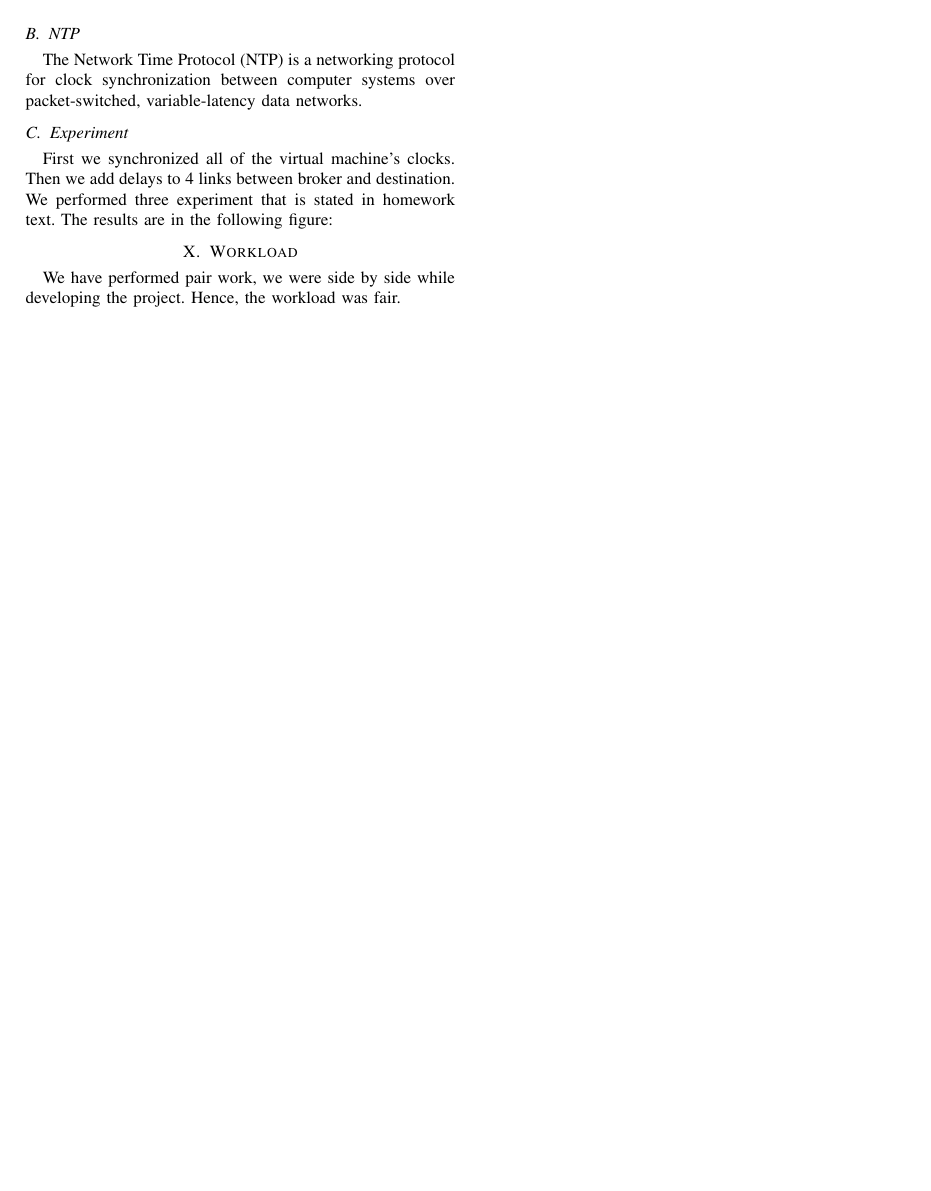
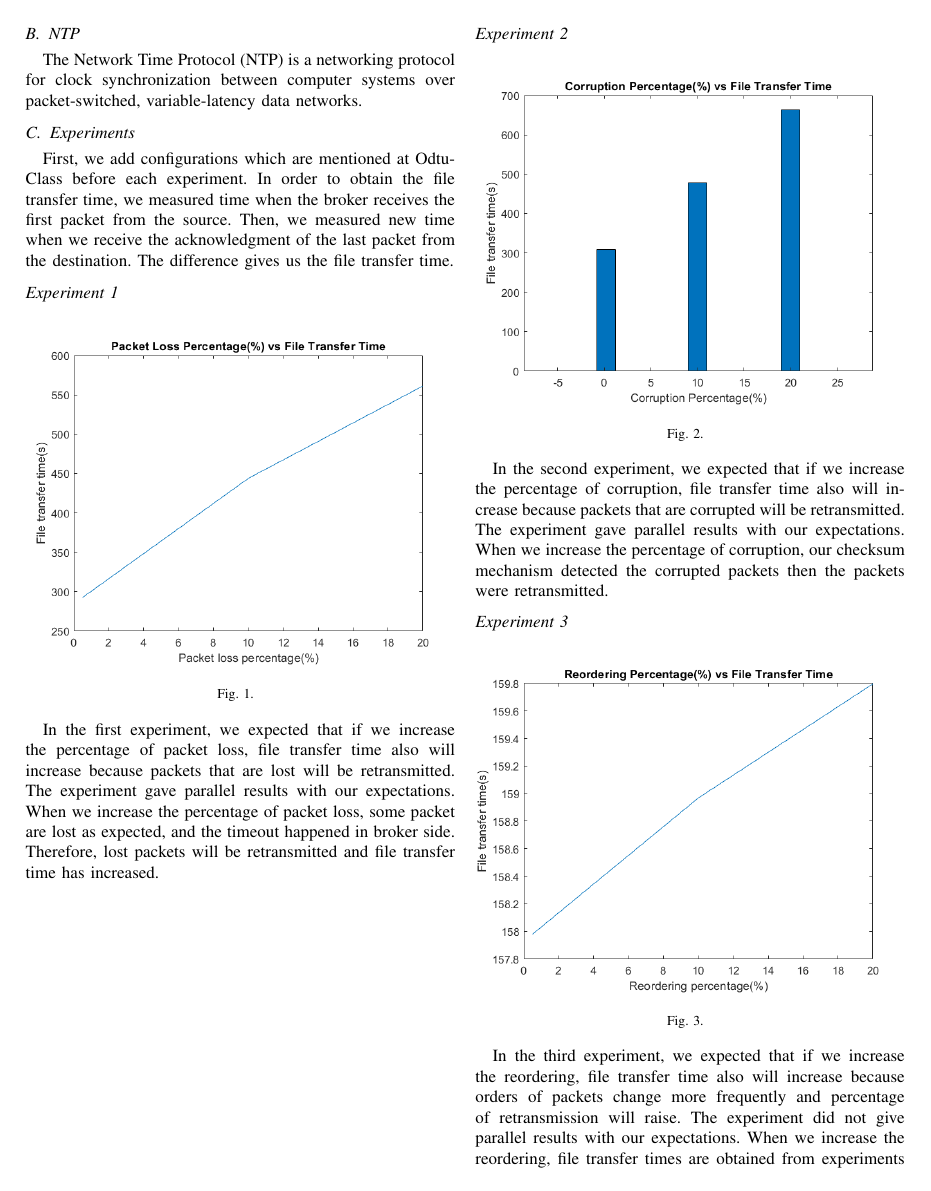
Before and after one commit to yusufTopcuoglu/NetworkTP2, a LaTeX paper (rapor/Group29_report.tex): page 4 of 4 before the commit and page 4 of 5 after it. Compiled offline with pdfLaTeX.

Commit message:
Experiment figures added to the rapor

```diff
--- a/rapor/Group29_report.tex
+++ b/rapor/Group29_report.tex
@@ -283,10 +283,40 @@ Netem provides Network Emulation functionality for testing protocols by emulatin
 \subsection{NTP}
 The Network Time Protocol (NTP) is a networking protocol for clock synchronization between computer systems over packet-switched, variable-latency data networks.
 
-\subsection{Experiment}
+\subsection{Experiments}
+First, we add configurations which are mentioned at OdtuClass before each experiment. In order to obtain the file transfer time,  we measured time when the broker receives the first packet from the source. Then, we measured new time when we receive the acknowledgment of the last packet from the destination. The difference gives us the file transfer time.
 
-First we synchronized all of the virtual machine's clocks. Then we add delays to 4 links between broker and destination. We performed three experiment that is stated in homework text. The results are in the following figure:
 
+\subsection*{Experiment 1}
+
+\begin{figure}[h]
+\centerline{\includegraphics[scale=0.5]{exp1.png}}
+\caption{}
+\label{fig}
+\end{figure}
+
+In the first experiment, we expected that if we increase the percentage of packet loss, file transfer time also will increase because packets that are lost will be retransmitted. The experiment gave parallel results with our expectations. When we increase the percentage of packet loss, some packet are lost as expected, and the timeout happened in broker side. Therefore, lost packets will be retransmitted and file transfer time has increased.
+
+\newpage
+
+\subsection*{Experiment 2}
+
+\begin{figure}[h]
+\centerline{\includegraphics[scale=0.5]{exp2.png}}
+\caption{}
+\label{fig}
+\end{figure}
+
+In the second experiment, we expected that if we increase the percentage of corruption, file transfer time also will increase because packets that are corrupted will be retransmitted. The experiment gave parallel results with our expectations. When we increase the percentage of corruption, our checksum mechanism detected the corrupted packets then the packets were retransmitted.
+\subsection*{Experiment 3}
+
+\begin{figure}[h]
+\centerline{\includegraphics[scale=0.5]{exp3.png}}
+\caption{}
+\label{fig}
+\end{figure}
+
+In the third experiment, we expected that if we increase the reordering, file transfer time also will increase because orders of packets change more frequently and percentage of retransmission will raise. The experiment did not give parallel results with our expectations. When we increase the reordering,  file transfer times are obtained from experiments did not increase as much as we expected. When we read manual page of  tc-netem,  we learned that some of the packets are sent immediately and some of them send with 10 ms delay. This delay doesn't too much affect our execution of scripts because we send packets with 20 ms gaps.
 
 \section{Workload}
 
```
Also changed, not shown: rapor/Group29_report.pdf, 6 other files.
